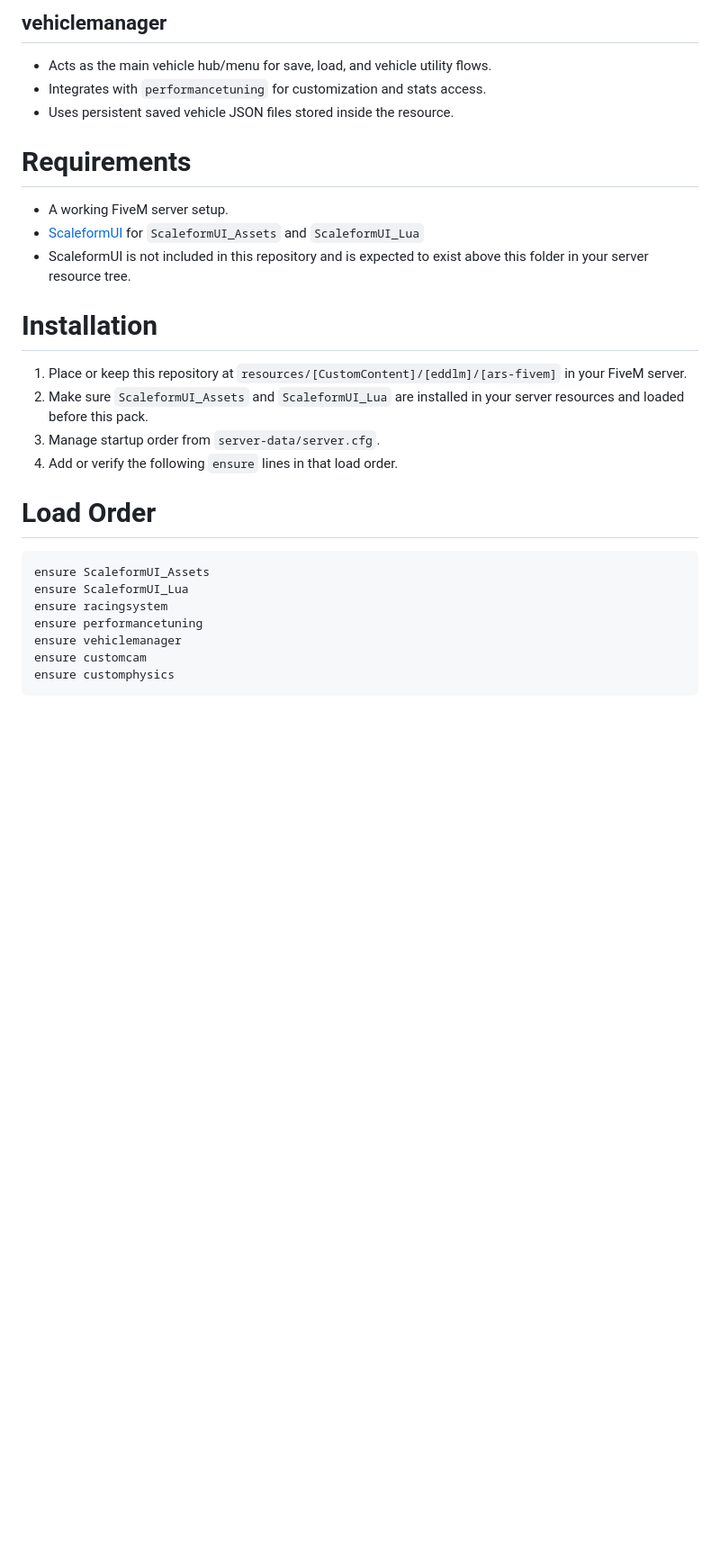
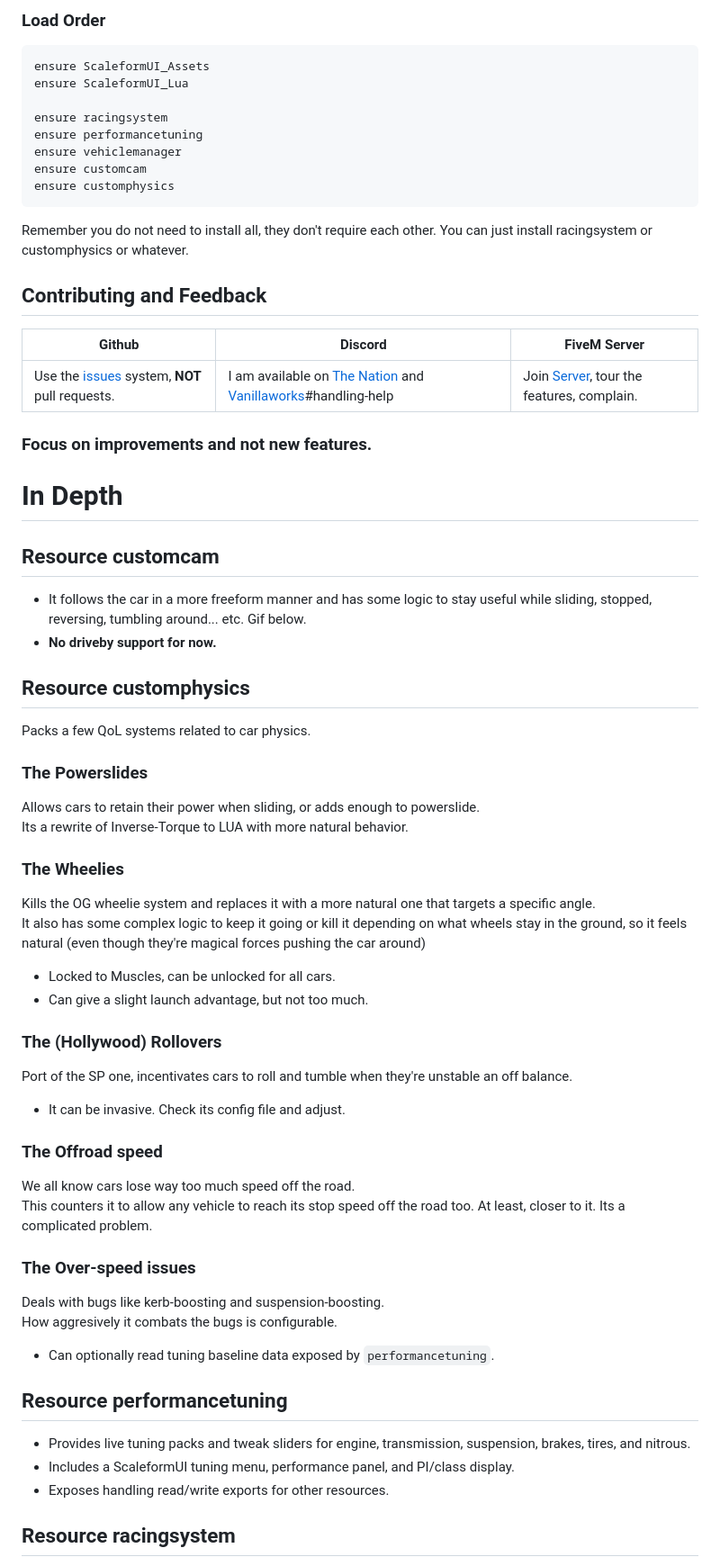
Before and after one commit to Eddlm/ars-fivem, a Markdown page: README.md, the part around one of its changes. Shown at 90% size. GitHub-like rendering; blank space fills up the shorter version.

Commit message:
readability

````diff
--- a/README.md
+++ b/README.md
@@ -67,30 +17,64 @@ How aggresively it combats the bugs is configurable.
-## vehiclemanager
-
-- Acts as the main vehicle hub/menu for save, load, and vehicle utility flows.
-- Integrates with `performancetuning` for customization and stats access.
-- Uses persistent saved vehicle JSON files stored inside the resource.
-
-# Requirements
-
-- A working FiveM server setup.
-- [ScaleformUI](https://github.com/manups4e/ScaleformUI/releases) for `ScaleformUI_Assets` and `ScaleformUI_Lua`
-- ScaleformUI is not included in this repository and is expected to exist above this folder in your server resource tree.
-
-# Installation
-
-1. Place or keep this repository at `resources/[CustomContent]/[eddlm]/[ars-fivem]` in your FiveM server.
-2. Make sure `ScaleformUI_Assets` and `ScaleformUI_Lua` are installed in your server resources and loaded before this pack.
-3. Manage startup order from `server-data/server.cfg`.
-4. Add or verify the following `ensure` lines in that load order.
-
-# Load Order
+### Load Order
 
 ```cfg
 ensure ScaleformUI_Assets
 ensure ScaleformUI_Lua
+
 ensure racingsystem
 ensure performancetuning
 ensure vehiclemanager
 ensure customcam
 ensure customphysics
 ```
+
+Remember you do not need to install all, they don't require each other. You can just install racingsystem or customphysics or whatever.
+
+## Contributing and Feedback
+
+| Github | Discord | FiveM Server |
+| --- | --- | --- |
+| Use the [issues](https://github.com/Eddlm/ars-fivem/issues) system, **NOT** pull requests. | I am available on [The Nation]() and [Vanillaworks]()#handling-help | Join [Server](https://servers.fivem.net/servers/detail/2ryx47), tour the features, complain. |
+
+
+### Focus on improvements and not new features.
+
+# In Depth
+
+## Resource customcam
+
+- It follows the car in a more freeform manner and has some logic to stay useful while sliding, stopped, reversing, tumbling around... etc. Gif below.
+- **No driveby support for now.**
+
+## Resource customphysics
+Packs a few QoL systems related to car physics.
+
+### The Powerslides
+Allows cars to retain their power when sliding, or adds enough to powerslide.
+Its  a rewrite of Inverse-Torque to LUA with more natural behavior.
+
+### The Wheelies
+Kills the OG wheelie system and replaces it with a more natural one that targets a specific angle.
+It also has some complex logic to keep it going or kill it depending on what wheels stay in the ground, so it feels natural (even though they're magical forces pushing the car around)
+- Locked to Muscles, can be unlocked for all cars.
+- Can give a slight launch advantage, but not too much.
+### The (Hollywood) Rollovers
+Port of the SP one, incentivates cars to roll and tumble when they're unstable an off balance.
+- It can be invasive. Check its config file and adjust.
+### The Offroad speed
+We all know cars lose way too much speed off the road.
+This counters it to allow any vehicle to reach its stop speed off the road too. At least, closer to it. Its a complicated problem.
+
+### The Over-speed issues
+Deals with bugs like kerb-boosting and suspension-boosting.
+How aggresively it combats the bugs is configurable.
+
+- Can optionally read tuning baseline data exposed by `performancetuning`.
+
+## Resource performancetuning
+
+- Provides live tuning packs and tweak sliders for engine, transmission, suspension, brakes, tires, and nitrous.
+- Includes a ScaleformUI tuning menu, performance panel, and PI/class display.
+- Exposes handling read/write exports for other resources.
+
+## Resource racingsystem
+
````
Also changed, not shown: other parts of README.md (+10 -51 lines).
